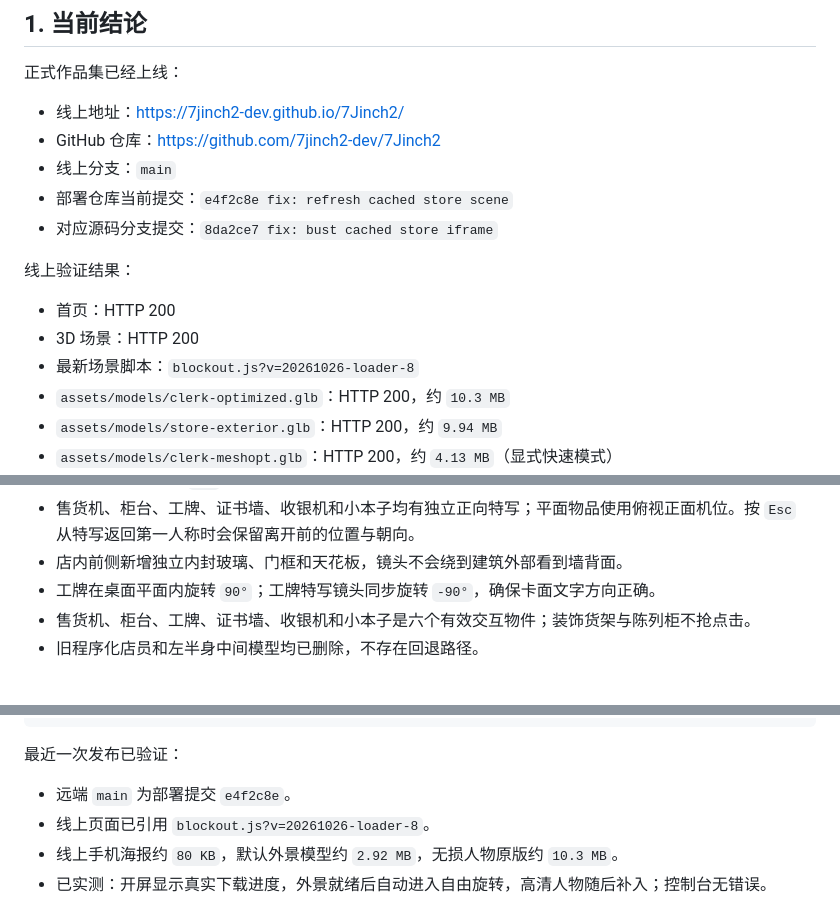
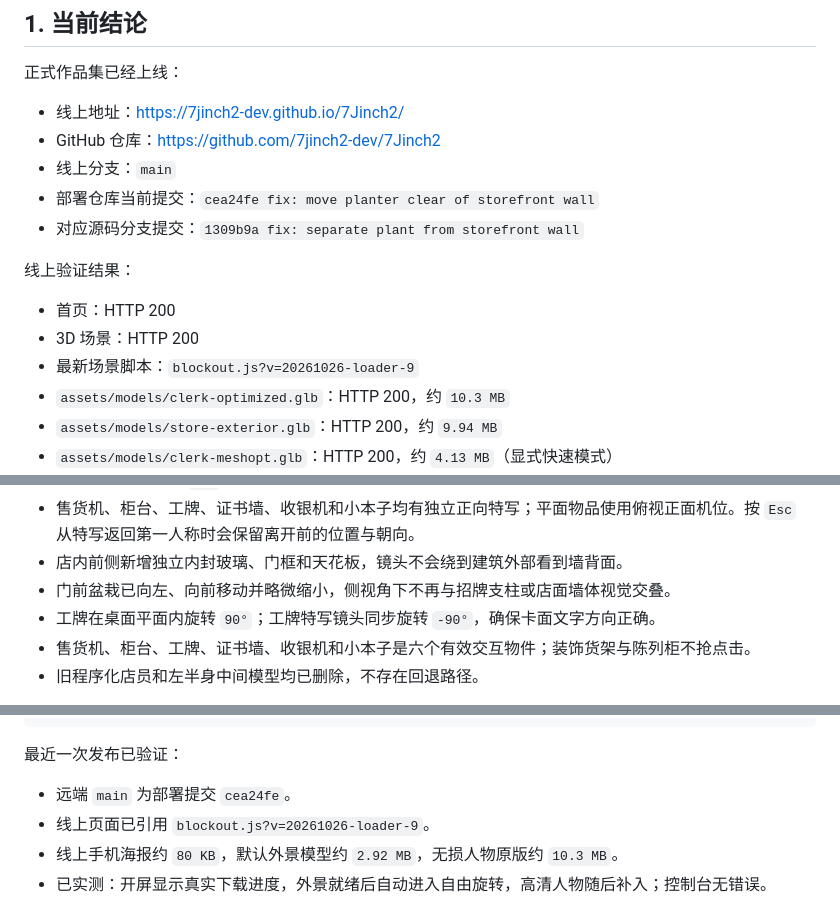
Before and after one commit to 7jinch2-dev/7Jinch2, a Markdown page: docs/HANDOFF.md, 3 parts joined by grey strips. Drawn GitHub-style.

Commit message:
docs: record planter clearance fix

```diff
--- a/docs/HANDOFF.md
+++ b/docs/HANDOFF.md
@@ -10,14 +10,14 @@
 - 线上地址：<https://7jinch2-dev.github.io/7Jinch2/>
 - GitHub 仓库：<https://github.com/7jinch2-dev/7Jinch2>
 - 线上分支：`main`
-- 部署仓库当前提交：`e4f2c8e fix: refresh cached store scene`
-- 对应源码分支提交：`8da2ce7 fix: bust cached store iframe`
+- 部署仓库当前提交：`cea24fe fix: move planter clear of storefront wall`
+- 对应源码分支提交：`1309b9a fix: separate plant from storefront wall`
 
 线上验证结果：
 
 - 首页：HTTP 200
 - 3D 场景：HTTP 200
-- 最新场景脚本：`blockout.js?v=20261026-loader-8`
+- 最新场景脚本：`blockout.js?v=20261026-loader-9`
 - `assets/models/clerk-optimized.glb`：HTTP 200，约 `10.3 MB`
 - `assets/models/store-exterior.glb`：HTTP 200，约 `9.94 MB`
 - `assets/models/clerk-meshopt.glb`：HTTP 200，约 `4.13 MB`（显式快速模式）
@@ -62,6 +62,7 @@
 - 进入店内时显示约 `2.6` 秒的悬浮操作提示；物件标签在店内显示、店外隐藏。
 - 售货机、柜台、工牌、证书墙、收银机和小本子均有独立正向特写；平面物品使用俯视正面机位。按 `Esc` 从特写返回第一人称时会保留离开前的位置与朝向。
 - 店内前侧新增独立内封玻璃、门框和天花板，镜头不会绕到建筑外部看到墙背面。
+- 门前盆栽已向左、向前移动并略微缩小，侧视角下不再与招牌支柱或店面墙体视觉交叠。
 - 工牌在桌面平面内旋转 `90°`；工牌特写镜头同步旋转 `-90°`，确保卡面文字方向正确。
 - 售货机、柜台、工牌、证书墙、收银机和小本子是六个有效交互物件；装饰货架与陈列柜不抢点击。
 - 旧程序化店员和左半身中间模型均已删除，不存在回退路径。
@@ -379,8 +380,8 @@ curl -fsSL 'https://7jinch2-dev.github.io/7Jinch2/_blockout/?deploy=check' \
 
 最近一次发布已验证：
 
-- 远端 `main` 为部署提交 `e4f2c8e`。
-- 线上页面已引用 `blockout.js?v=20261026-loader-8`。
+- 远端 `main` 为部署提交 `cea24fe`。
+- 线上页面已引用 `blockout.js?v=20261026-loader-9`。
 - 线上手机海报约 `80 KB`，默认外景模型约 `2.92 MB`，无损人物原版约 `10.3 MB`。
 - 已实测：开屏显示真实下载进度，外景就绪后自动进入自由旋转，高清人物随后补入；控制台无错误。
 
```
